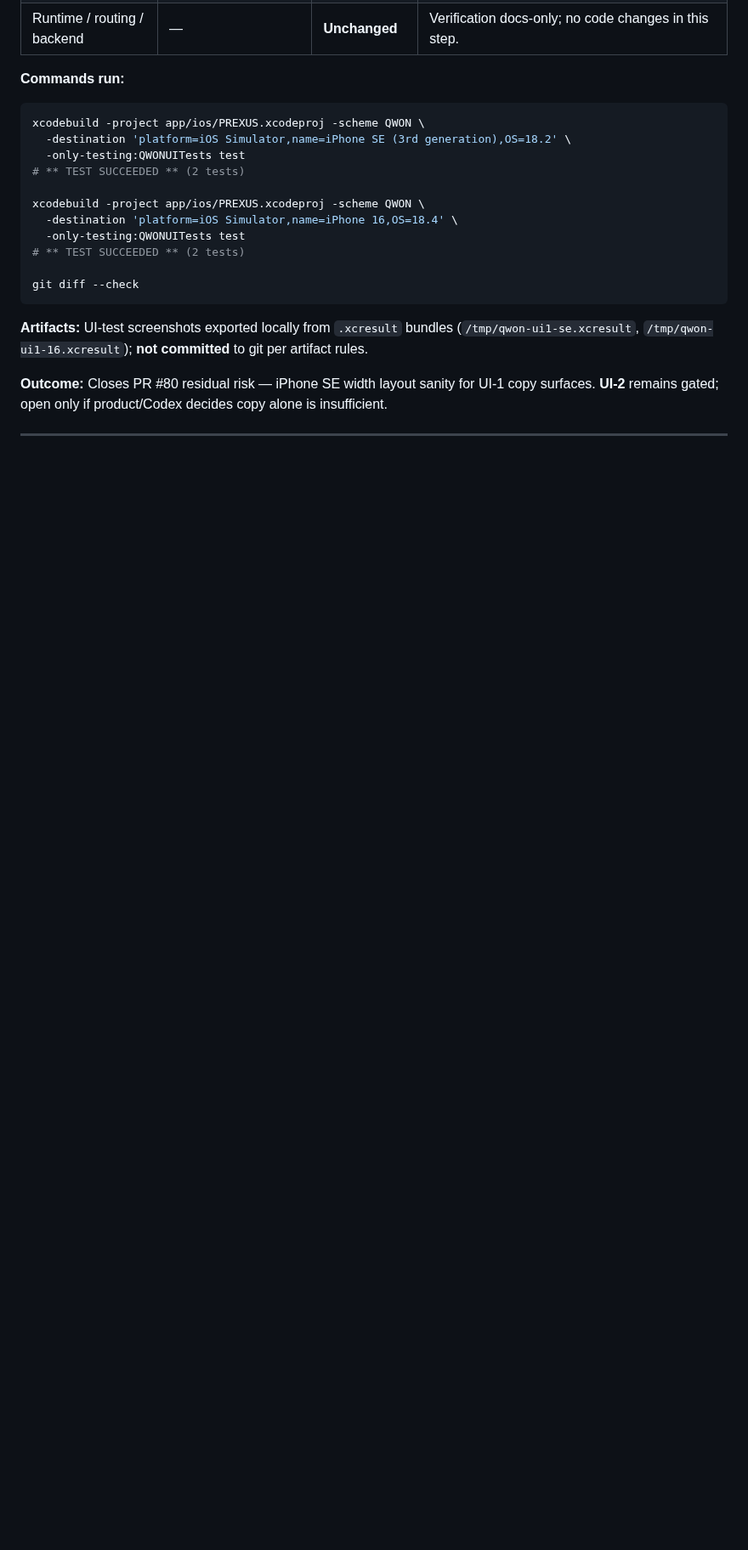
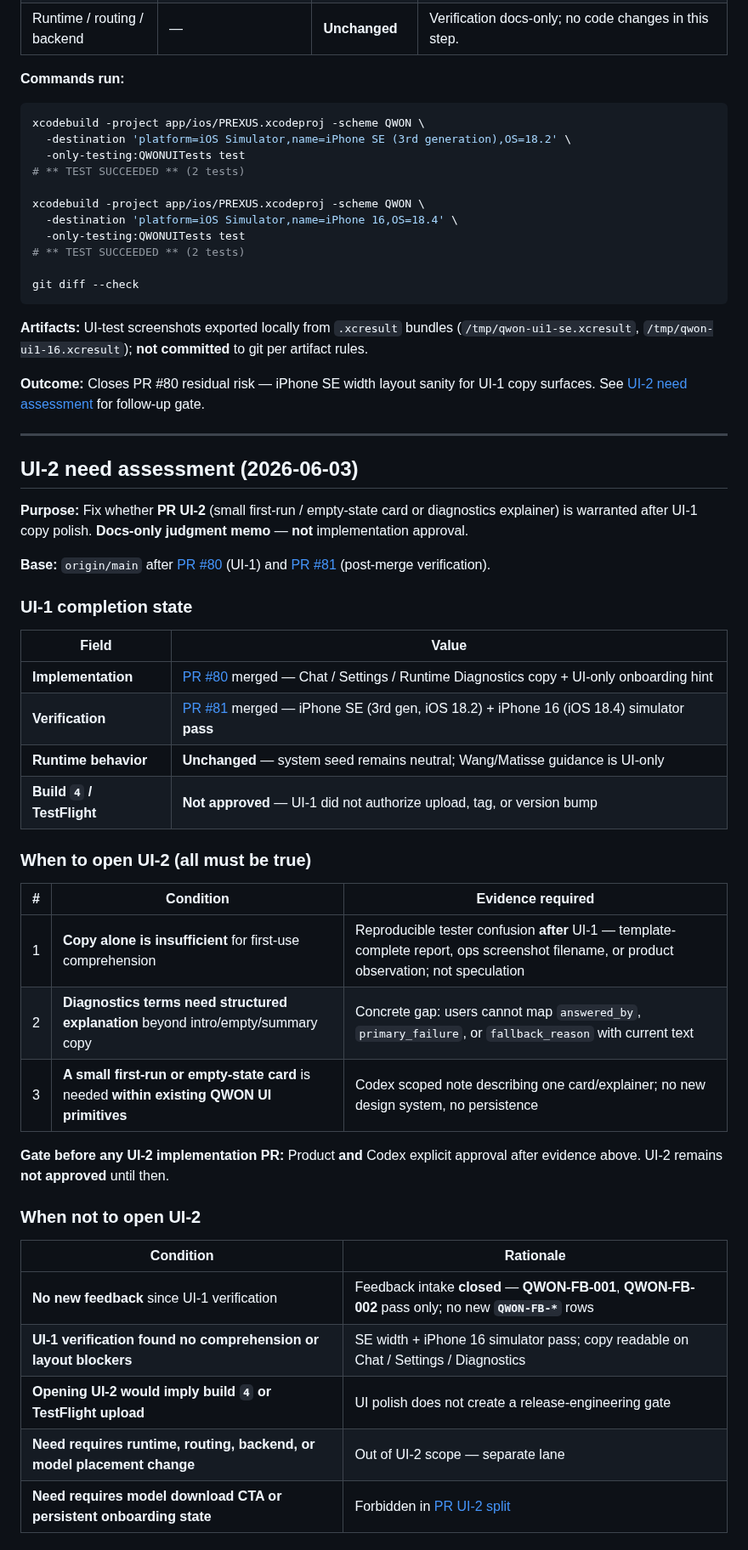
Before and after one commit to studio-prospect/qwon-ai-ios, a Markdown page: docs/product/qwon_ui_polish_onboarding_plan.md, the part around one of its changes. Shown at 85% size. Drawn GitHub-style; blank space fills up the shorter version.

```diff
--- a/docs/product/qwon_ui_polish_onboarding_plan.md
+++ b/docs/product/qwon_ui_polish_onboarding_plan.md
@@ -200,4 +200,42 @@ git diff --check
 
 **Artifacts:** UI-test screenshots exported locally from `.xcresult` bundles (`/tmp/qwon-ui1-se.xcresult`, `/tmp/qwon-ui1-16.xcresult`); **not committed** to git per artifact rules.
 
-**Outcome:** Closes PR #80 residual risk — iPhone SE width layout sanity for UI-1 copy surfaces. **UI-2** remains gated; open only if product/Codex decides copy alone is insufficient.
+**Outcome:** Closes PR #80 residual risk — iPhone SE width layout sanity for UI-1 copy surfaces. See [UI-2 need assessment](#ui-2-need-assessment-2026-06-03) for follow-up gate.
+
+---
+
+## UI-2 need assessment (2026-06-03)
+
+**Purpose:** Fix whether **PR UI-2** (small first-run / empty-state card or diagnostics explainer) is warranted after UI-1 copy polish. **Docs-only judgment memo** — **not** implementation approval.
+
+**Base:** `origin/main` after [PR #80](https://github.com/studio-prospect/qwon-ai-ios/pull/80) (UI-1) and [PR #81](https://github.com/studio-prospect/qwon-ai-ios/pull/81) (post-merge verification).
+
+### UI-1 completion state
+
+| Field | Value |
+| --- | --- |
+| **Implementation** | [PR #80](https://github.com/studio-prospect/qwon-ai-ios/pull/80) merged — Chat / Settings / Runtime Diagnostics copy + UI-only onboarding hint |
+| **Verification** | [PR #81](https://github.com/studio-prospect/qwon-ai-ios/pull/81) merged — iPhone SE (3rd gen, iOS 18.2) + iPhone 16 (iOS 18.4) simulator **pass** |
+| **Runtime behavior** | **Unchanged** — system seed remains neutral; Wang/Matisse guidance is UI-only |
+| **Build `4` / TestFlight** | **Not approved** — UI-1 did not authorize upload, tag, or version bump |
+
+### When to open UI-2 (all must be true)
+
+| # | Condition | Evidence required |
+| --- | --- | --- |
+| 1 | **Copy alone is insufficient** for first-use comprehension | Reproducible tester confusion **after** UI-1 — template-complete report, ops screenshot filename, or product observation; not speculation |
+| 2 | **Diagnostics terms need structured explanation** beyond intro/empty/summary copy | Concrete gap: users cannot map `answered_by`, `primary_failure`, or `fallback_reason` with current text |
+| 3 | **A small first-run or empty-state card** is needed **within existing QWON UI primitives** | Codex scoped note describing one card/explainer; no new design system, no persistence |
+
+**Gate before any UI-2 implementation PR:** Product **and** Codex explicit approval after evidence above. UI-2 remains **not approved** until then.
+
+### When **not** to open UI-2
+
+| Condition | Rationale |
+| --- | --- |
+| **No new feedback** since UI-1 verification | Feedback intake **closed** — **QWON-FB-001**, **QWON-FB-002** pass only; no new **`QWON-FB-*`** rows |
+| **UI-1 verification found no comprehension or layout blockers** | SE width + iPhone 16 simulator pass; copy readable on Chat / Settings / Diagnostics |
+| **Opening UI-2 would imply build `4` or TestFlight upload** | UI polish does not create a release-engineering gate |
+| **Need requires runtime, routing, backend, or model placement change** | Out of UI-2 scope — separate lane |
+| **Need requires model download CTA or persistent onboarding state** | Forbidden in [PR UI-2 split](#pr-ui-2--optional-small-onboarding-structure) |
+
```
Also changed, not shown: other parts of docs/product/qwon_ui_polish_onboarding_plan.md (+28 -6 lines), docs/product/qwon_next_work_queue.md (+7 -6 lines), docs/product/qwon_rename_docs_index.md (+6 -5 lines).
